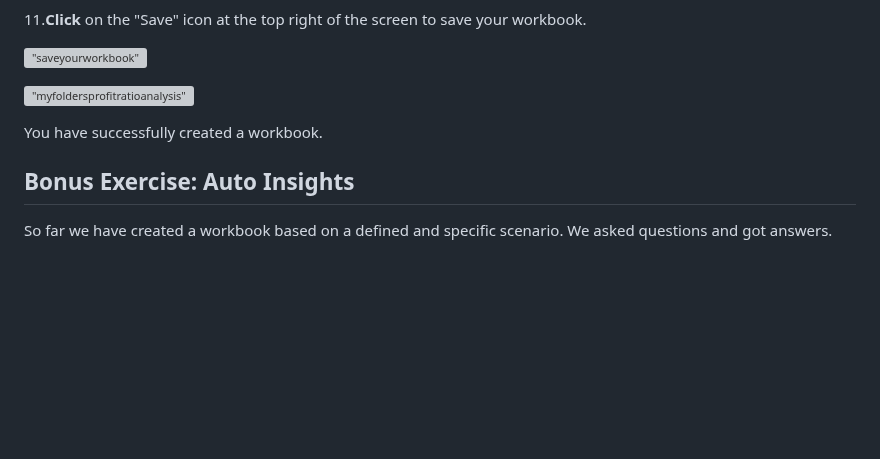
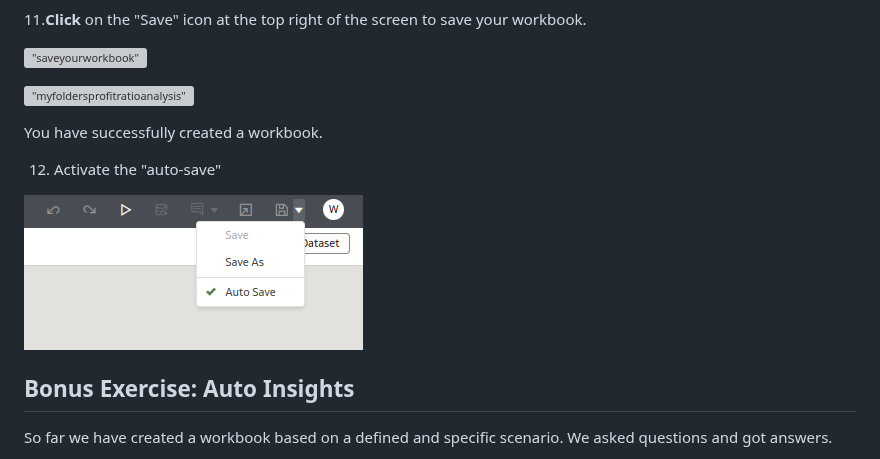
Before and after one commit to evinck/oas-english, a Markdown page: Atelier1/atelier1.md, the part around the change. GitHub-like rendering; blank space fills up the shorter version; grey boxes are pictures that could not be loaded.

```diff
--- a/Atelier1/atelier1.md
+++ b/Atelier1/atelier1.md
@@ -339,6 +339,10 @@ Clear your filter by **right-clicking** on the "Audio" sector and **selecting**
 
 You have successfully created a workbook.
 
+12. Activate the "auto-save"
+
+![](2024-07-01_18-43.png)
+
 ## Bonus Exercise: Auto Insights
 
 So far we have created a workbook based on a defined and specific scenario. We asked questions and got answers.
```
